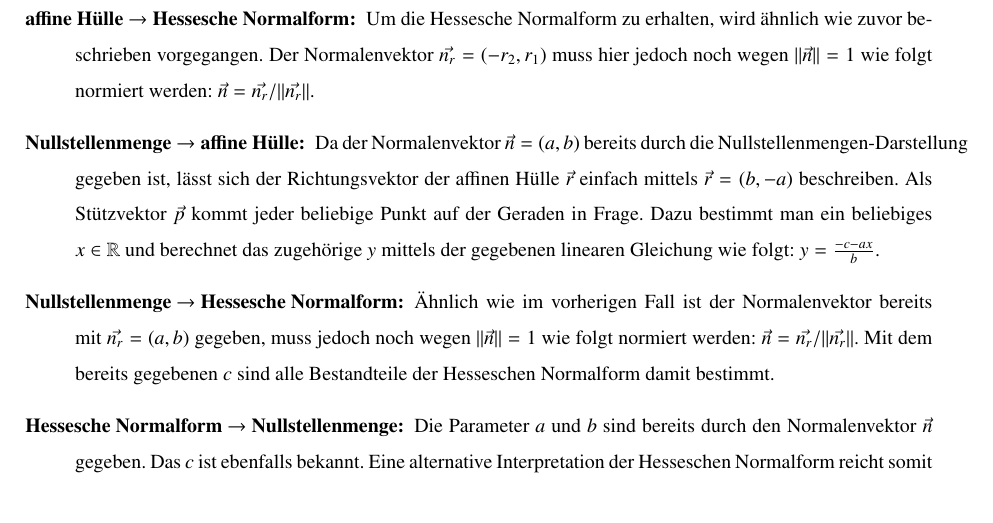
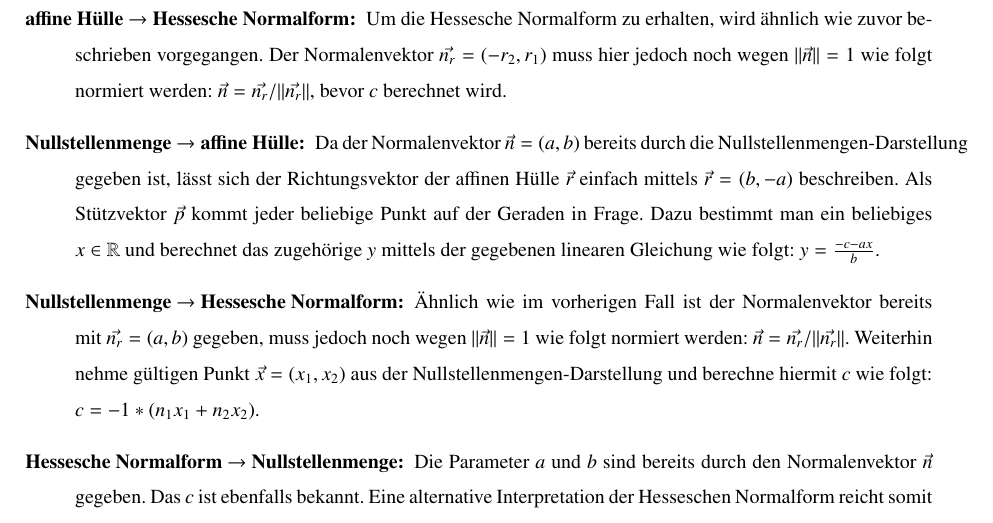
Before and after one commit to simonkoennecke/yagt, a LaTeX problem sheet (uebungen/blatt01/blatt01.tex): part of page 1 of 3, cut so that both start at the same text. Compiled offline with pdfLaTeX.

Commit message:
aufgabe 1a, korrigiert

```diff
--- a/uebungen/blatt01/blatt01.tex
+++ b/uebungen/blatt01/blatt01.tex
@@ -87,7 +87,7 @@
 
  \item[affine Hülle $\rightarrow$ Hessesche Normalform:] Um die Hessesche Normalform zu erhalten, wird ähnlich
  wie zuvor beschrieben vorgegangen. Der Normalenvektor $\vec{n_r} = (-r_2, r_1)$ muss hier jedoch noch wegen $||\vec{n}|| = 1$ wie folgt
- normiert werden: $\vec{n} = \vec{n_r}/||\vec{n_r}||$.
+ normiert werden: $\vec{n} = \vec{n_r}/||\vec{n_r}||$, bevor $c$ berechnet wird.
 
  \item[Nullstellenmenge $\rightarrow$ affine Hülle:]
  Da der Normalenvektor $\vec{n} = (a,b)$ bereits durch die Nullstellenmengen-Darstellung gegeben ist, lässt sich der Richtungsvektor
@@ -97,7 +97,8 @@
 
  \item[Nullstellenmenge $\rightarrow$ Hessesche Normalform:]
  Ähnlich wie im vorherigen Fall ist der Normalenvektor bereits mit $\vec{n_r} = (a,b)$ gegeben, muss jedoch noch wegen $||\vec{n}|| = 1$ wie folgt
- normiert werden: $\vec{n} = \vec{n_r}/||\vec{n_r}||$. Mit dem bereits gegebenen $c$ sind alle Bestandteile der Hesseschen Normalform damit bestimmt.
+ normiert werden: $\vec{n} = \vec{n_r}/||\vec{n_r}||$. Weiterhin nehme gültigen Punkt $\vec{x}=(x_1,x_2)$ aus der Nullstellenmengen-Darstellung und berechne
+ hiermit $c$ wie folgt: $c = -1 * (n_1x_1 + n_2x_2)$.
 
  \item[Hessesche Normalform $\rightarrow$ Nullstellenmenge:]
  Die Parameter $a$ und $b$ sind bereits durch den Normalenvektor $\vec{n}$ gegeben. Das $c$ ist ebenfalls bekannt.
```
